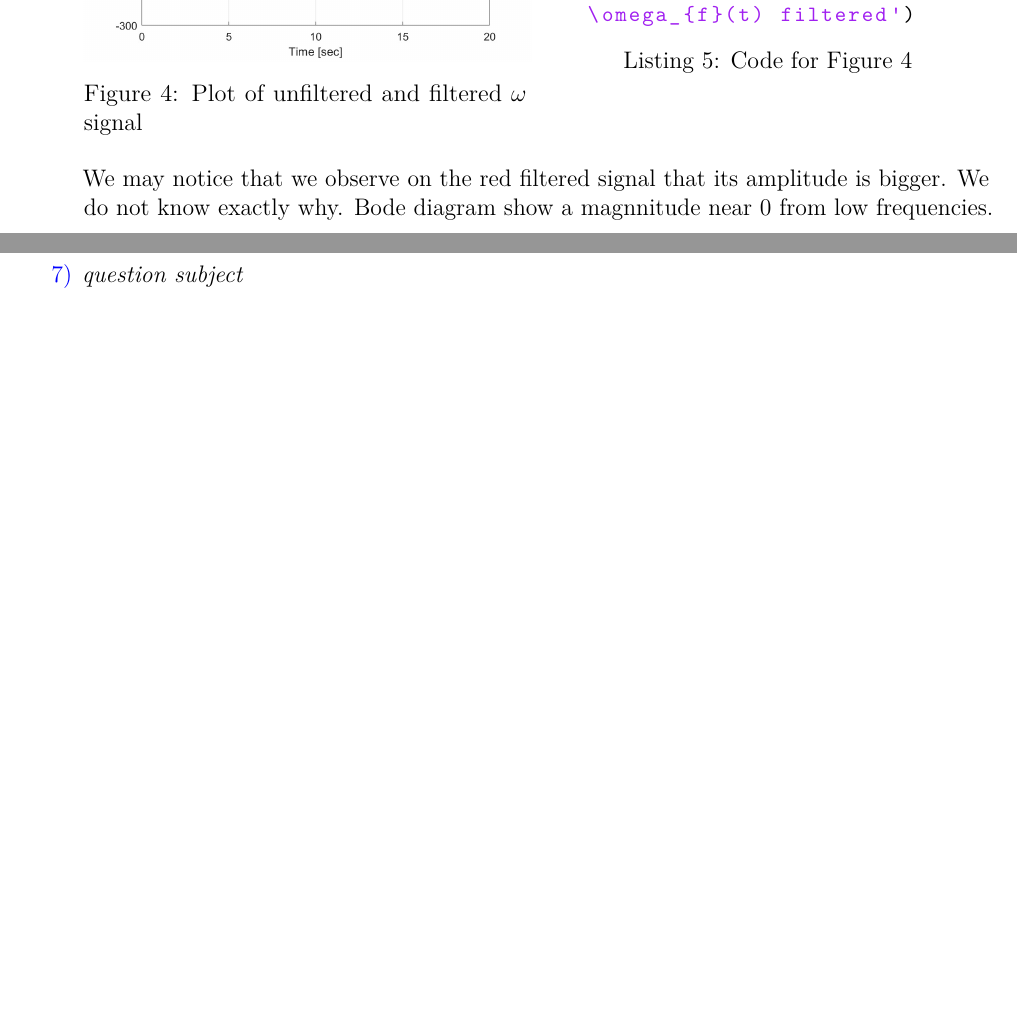
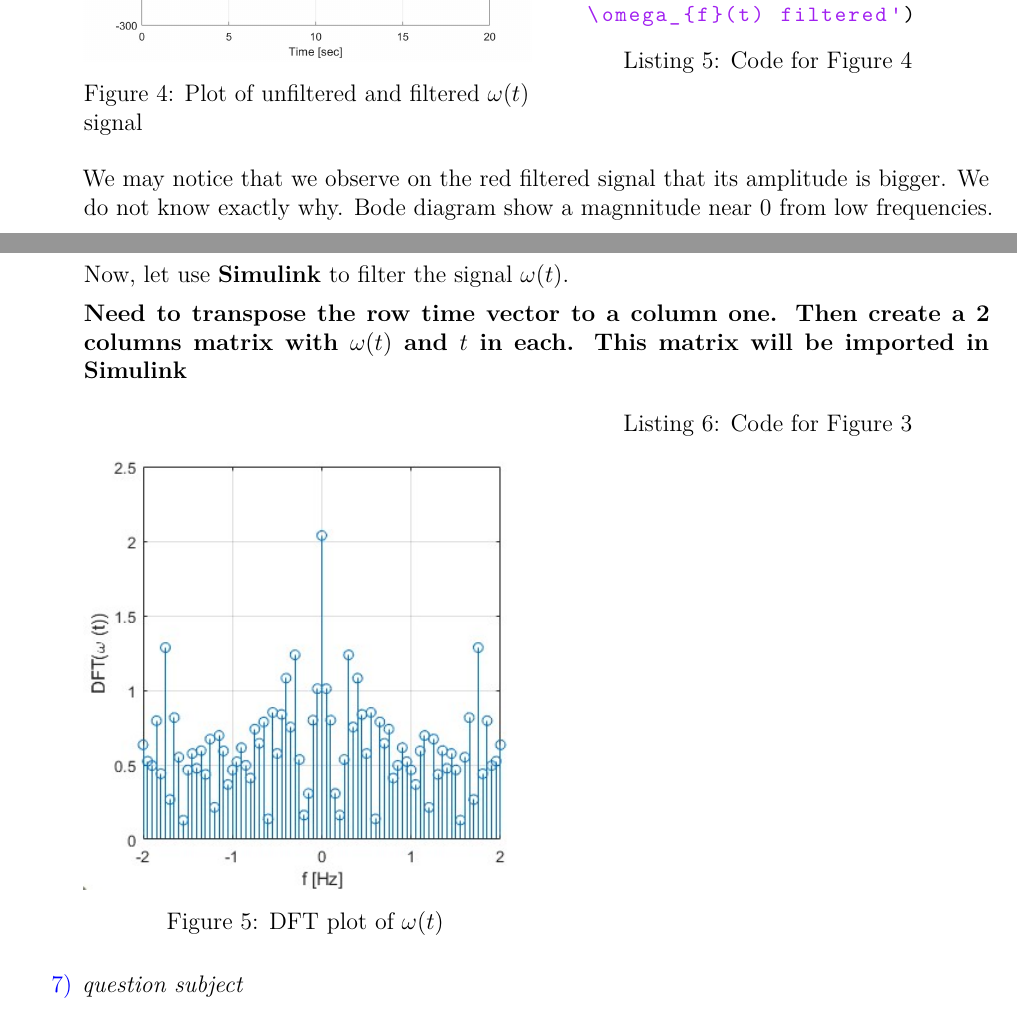
Before and after one commit to Ulyxxe/Signal-System-II, a LaTeX paper (Report.tex): two parts of pages 4 and 5 of 5 before the commit and two parts of pages 4 and 5 of 6 after it, joined at a grey line, cut so that both start at the same text, the shorter picture padded with empty space. Compiled offline with pdfLaTeX.

Commit message:
ajt question 6 part1

```diff
--- a/Report.tex
+++ b/Report.tex
@@ -178,7 +178,7 @@ ylabel('DFT(\omega (t))')
   \begin{multicols}{2}
 \begin{flushleft}
 \includegraphics[scale=0.2]{Figures/q6a.jpg}
-\captionof{figure}{Plot of unfiltered and filtered \(\omega\) signal}
+\captionof{figure}{Plot of unfiltered and filtered \(\omega(t)\) signal}
 \label{F3}
 \end{flushleft}
 \columnbreak
@@ -197,6 +197,21 @@ legend(' \omega(t) unfiltered','\omega_{f}(t) filtered')
 \end{lstlisting}
 \end{multicols}
 We may notice that we observe on the red filtered signal that its amplitude is bigger. We do not know exactly why. Bode diagram show a magnnitude near 0 from low frequencies.
+
+Now, let use \textbf{Simulink} to filter the signal \(\omega(t)\).
+
+\textbf{Need to transpose the row time vector to a column one. Then create a 2 columns matrix with \(\omega(t)\) and \(t\) in each. This matrix will be imported in Simulink }
+\begin{multicols}{2}
+  \begin{flushleft}
+  \includegraphics[scale=0.6]{Figures/q4.jpg}
+  \captionof{figure}{DFT plot of \(\omega(t)\)}
+  \label{F3}
+  \end{flushleft}
+  \columnbreak
+  \begin{lstlisting}[style=Matlab-editor,language=Matlab, caption={Code for Figure 3}, captionpos=b, basicstyle=\small\ttfamily]
+
+  \end{lstlisting}
+  \end{multicols}
   \item \emph{question subject}
 \end{enumerate}
 
```
Also changed, not shown: Figures/q6a.jpg, Report.pdf, 2 other files.
